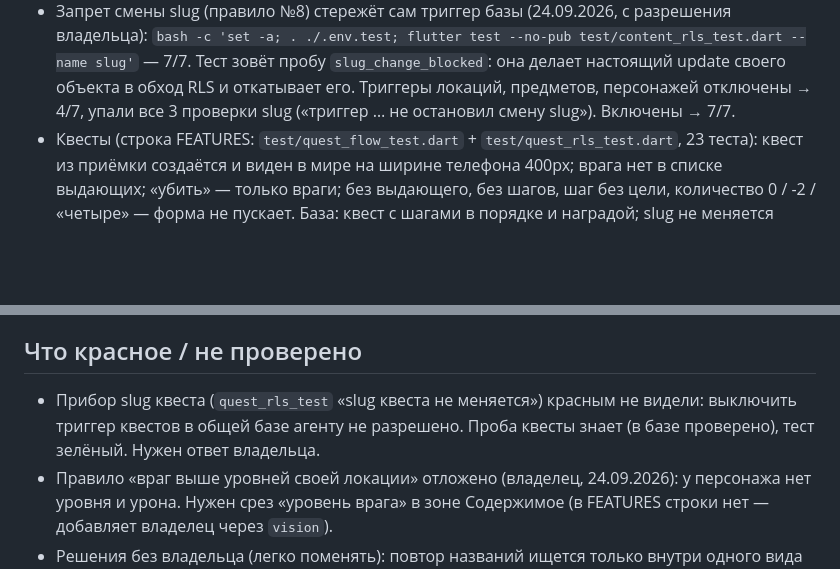
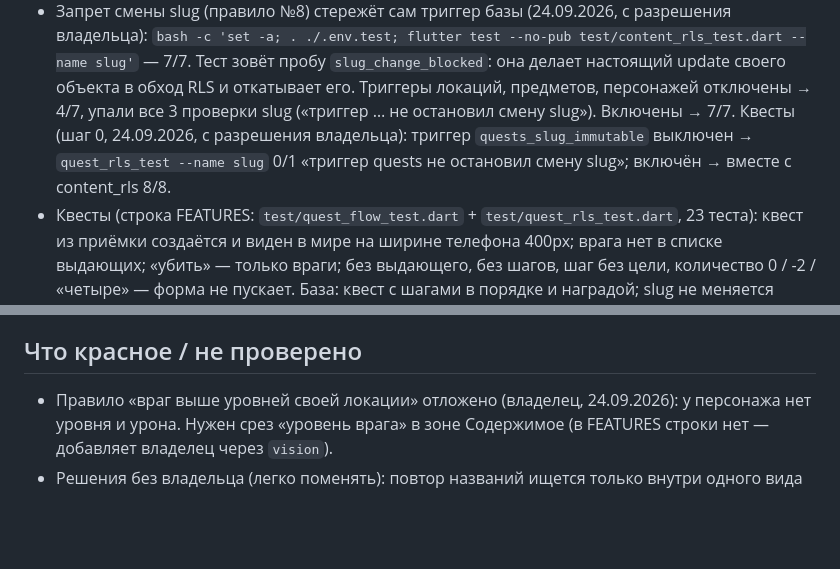
Before and after one commit to Varenik-vkusny/rpg-builder, a Markdown page: STATE.md, 2 parts joined by grey strips. GitHub-like rendering; blank space fills up the shorter version.

Commit message:
Шаг 0: запрет смены slug квеста стережёт триггер — прибор увиден красным
Co-Authored-By: Claude Opus 5.5 (1M context) <noreply@anthropic.com>
Claude-Session: https://claude.ai/code/session_0114soz3oYSbMniFkr9588UB

```diff
--- a/STATE.md
+++ b/STATE.md
@@ -52,6 +52,9 @@ flutter test --no-pub demo/snapshots_test.dart   # снимки экранов
   — 7/7. Тест зовёт пробу `slug_change_blocked`: она делает настоящий update своего объекта
   в обход RLS и откатывает его. Триггеры локаций, предметов, персонажей отключены → 4/7,
   упали все 3 проверки slug («триггер … не остановил смену slug»). Включены → 7/7.
+  Квесты (шаг 0, 24.09.2026, с разрешения владельца): триггер `quests_slug_immutable`
+  выключен → `quest_rls_test --name slug` 0/1 «триггер quests не остановил смену slug»;
+  включён → вместе с content_rls 8/8.
 - Квесты (строка FEATURES: `test/quest_flow_test.dart` + `test/quest_rls_test.dart`, 23 теста): квест из приёмки создаётся
   и виден в мире на ширине телефона 400px; врага нет в списке выдающих; «убить» — только
   враги; без выдающего, без шагов, шаг без цели, количество 0 / -2 / «четыре» — форма
@@ -89,9 +92,6 @@ flutter test --no-pub demo/snapshots_test.dart   # снимки экранов
   упал «второй автор чужой мир не видит». Политика возвращена → 5/5.
 
 ## Что красное / не проверено
-- Прибор slug квеста (`quest_rls_test` «slug квеста не меняется») красным не видели:
-  выключить триггер квестов в общей базе агенту не разрешено. Проба квесты знает
-  (в базе проверено), тест зелёный. Нужен ответ владельца.
 - Правило «враг выше уровней своей локации» отложено (владелец, 24.09.2026): у персонажа
   нет уровня и урона. Нужен срез «уровень врага» в зоне Содержимое (в FEATURES строки
   нет — добавляет владелец через `vision`).
```
